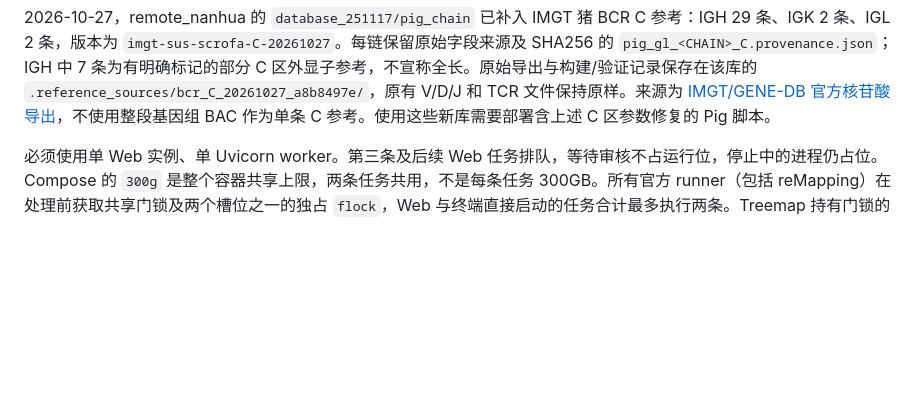
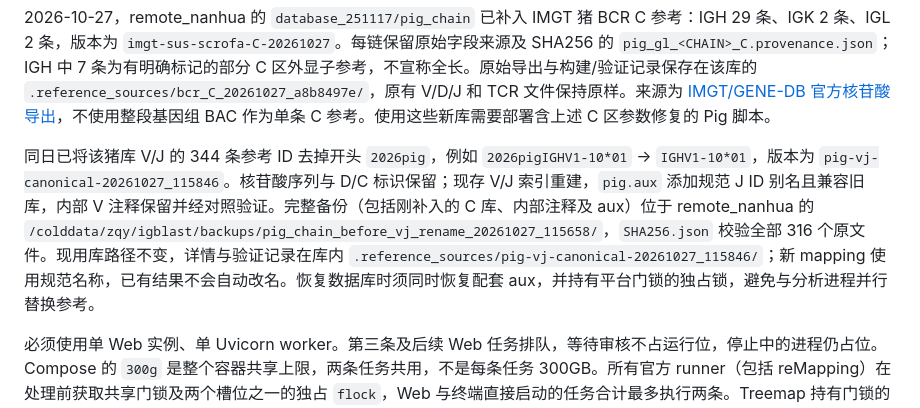
Before and after one commit to zqywuxie/SCigblast, a Markdown page: web/README.md, the part around the change. GitHub-like rendering; blank space fills up the shorter version.

Commit message:
Document backed-up Pig VJ reference ID normalization

```diff
--- a/web/README.md
+++ b/web/README.md
@@ -121,6 +121,8 @@ Base/Pig 的 stage 与 task 缓存共同验证 IgBLAST 工具、参考库 sideca
 Pig 会在链专属 C 区数据库存在时传入 `-c_region_db`，让 IgBLAST 的 AIRR 结果输出 `c_call` 等 C 区字段；TCR 仍使用 TCR 模式。没有对应 C 库时继续 V/D/J 分析，不补造 C 注释。C 库新增或更新会使对应链缓存失效，05 筛选和 06 locus 拆分保留完整 AIRR 列。旧的无 C 注释结果需在部署后重新执行 mapping，单独重新拆分或绘制 Treemap 不能补算 C 区。
 
 2026-10-27，remote_nanhua 的 `database_251117/pig_chain` 已补入 IMGT 猪 BCR C 参考：IGH 29 条、IGK 2 条、IGL 2 条，版本为 `imgt-sus-scrofa-C-20261027`。每链保留原始字段来源及 SHA256 的 `pig_gl_<CHAIN>_C.provenance.json`；IGH 中 7 条为有明确标记的部分 C 区外显子参考，不宣称全长。原始导出与构建/验证记录保存在该库的 `.reference_sources/bcr_C_20261027_a8b8497e/`，原有 V/D/J 和 TCR 文件保持原样。来源为 [IMGT/GENE-DB 官方核苷酸导出](https://imgt.org/genedb/directlinks)，不使用整段基因组 BAC 作为单条 C 参考。使用这些新库需要部署含上述 C 区参数修复的 Pig 脚本。
+
+同日已将该猪库 V/J 的 344 条参考 ID 去掉开头 `2026pig`，例如 `2026pigIGHV1-10*01` → `IGHV1-10*01`，版本为 `pig-vj-canonical-20261027_115846`。核苷酸序列与 D/C 标识保留；现存 V/J 索引重建，`pig.aux` 添加规范 J ID 别名且兼容旧库，内部 V 注释保留并经对照验证。完整备份（包括刚补入的 C 库、内部注释及 aux）位于 remote_nanhua 的 `/colddata/zqy/igblast/backups/pig_chain_before_vj_rename_20261027_115658/`，`SHA256.json` 校验全部 316 个原文件。现用库路径不变，详情与验证记录在库内 `.reference_sources/pig-vj-canonical-20261027_115846/`；新 mapping 使用规范名称，已有结果不会自动改名。恢复数据库时须同时恢复配套 aux，并持有平台门锁的独占锁，避免与分析进程并行替换参考。
 
 必须使用单 Web 实例、单 Uvicorn worker。第三条及后续 Web 任务排队，等待审核不占运行位，停止中的进程仍占位。Compose 的 `300g` 是整个容器共享上限，两条任务共用，不是每条任务 300GB。所有官方 runner（包括 reMapping）在处理前获取共享门锁及两个槽位之一的独占 `flock`，Web 与终端直接启动的任务合计最多执行两条。Treemap 持有门锁的独占模式，保持与主分析互斥。默认门锁为 `/colddata/SCigblast/results/.scigblast-resource.lock`，槽位文件为同路径加 `.slot-1` / `.slot-2`；文件不能在任务运行时删除。锁和槽位必须放在 Web 容器与终端 runner 都能写入的共享结果盘。更改结果根目录时，设置 `.env` 的 `SCIGBLAST_RESOURCE_LOCK_FILE`，并让终端 runner 指向映射到同一宿主机文件的路径。任务内部并行度仍由各 pipeline 的 `00.pipeline_config.env` 控制。
 
```
Also changed, not shown: AGENT.md (+4 -0 lines).
